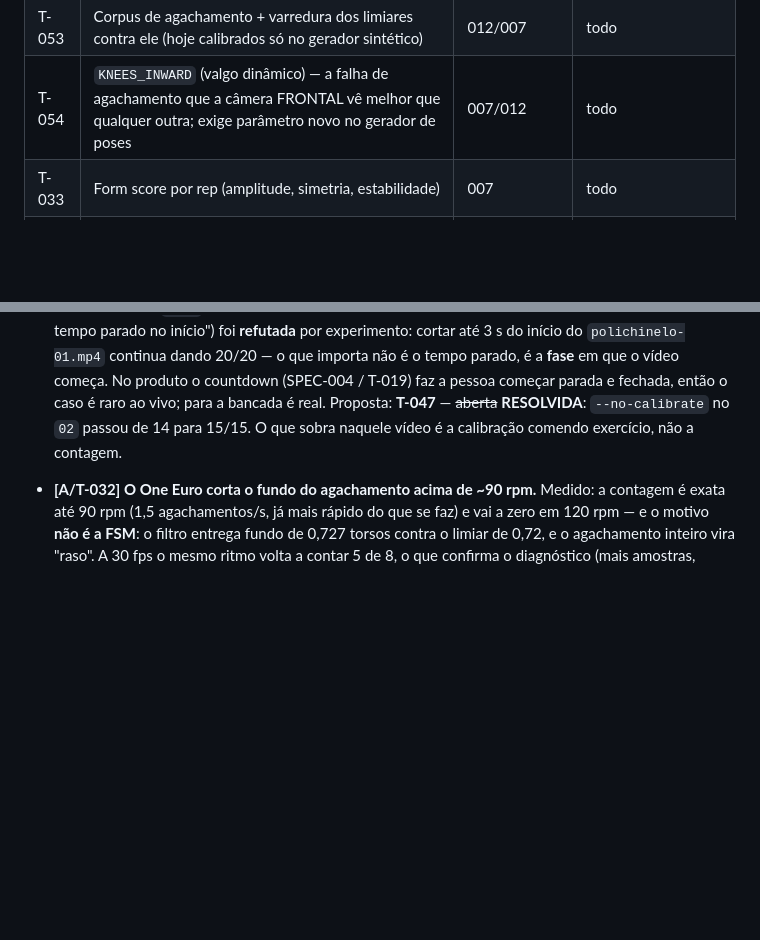
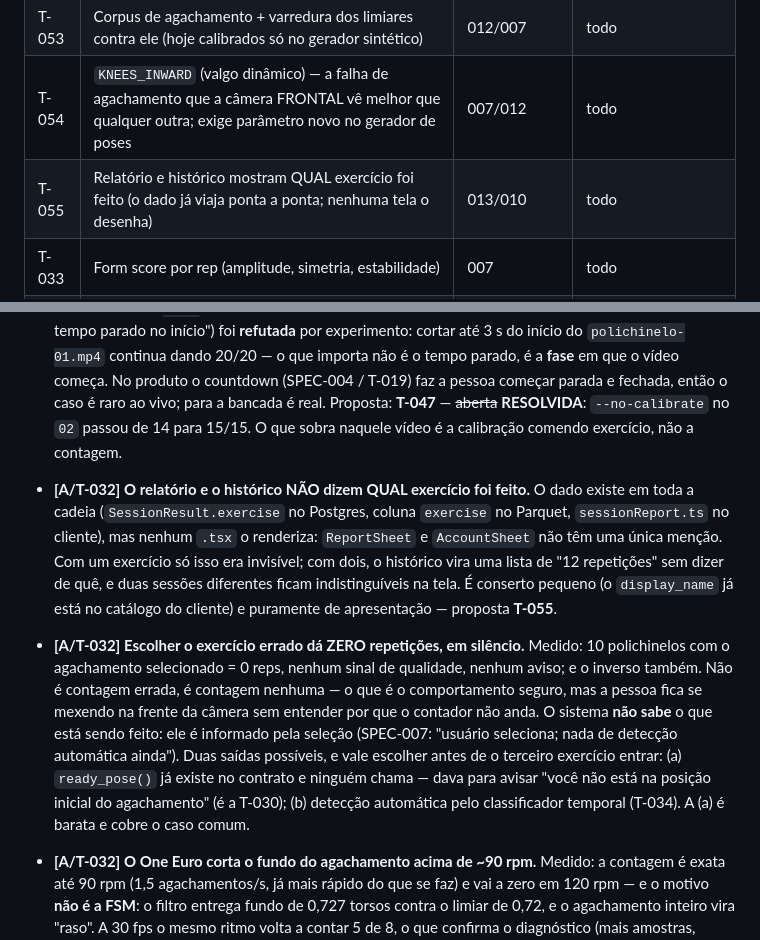
Before and after one commit to danieldevpy/Digital-Fit, a Markdown page: BACKLOG.md, 2 parts joined by grey strips. Drawn GitHub-style; blank space fills up the shorter version.

Commit message:
Descobertas: identidade do exercicio nas telas e o zero silencioso
Duas coisas que so aparecem porque agora ha dois exercicios:

1. O relatorio e o historico nao dizem QUAL exercicio foi feito. O dado
   viaja ponta a ponta (Postgres, Parquet, cliente) e nenhum .tsx o
   desenha — com um exercicio so era invisivel, com dois o historico vira
   uma lista de "12 repeticoes" sem dizer de que. Proposta T-055.

2. Escolher o exercicio errado da ZERO reps, em silencio. Medido: 10
   polichinelos com agachamento selecionado = 0 reps e nenhum aviso, e o
   inverso tambem. E o comportamento seguro, mas a pessoa fica se mexendo
   sem entender por que o contador nao anda. `ready_pose()` esta no
   contrato e ninguem chama — era o caminho barato (T-030).

Co-Authored-By: Claude Opus 5 <noreply@anthropic.com>

```diff
--- a/BACKLOG.md
+++ b/BACKLOG.md
@@ -70,6 +70,7 @@
 | T-032 | Exercício 2: agachamento (novo módulo `exercises/squat.py`) | 007 | done — limiares calibrados no gerador; falta corpus de vídeo (T-053) |
 | T-053 | Corpus de agachamento + varredura dos limiares contra ele (hoje calibrados só no gerador sintético) | 012/007 | todo |
 | T-054 | `KNEES_INWARD` (valgo dinâmico) — a falha de agachamento que a câmera FRONTAL vê melhor que qualquer outra; exige parâmetro novo no gerador de poses | 007/012 | todo |
+| T-055 | Relatório e histórico mostram QUAL exercício foi feito (o dado já viaja ponta a ponta; nenhuma tela o desenha) | 013/010 | todo |
 | T-033 | Form score por rep (amplitude, simetria, estabilidade) | 007 | todo |
 | T-034 | Ferramenta de rotulagem do dataset + primeiro treino do classificador temporal | 010/007 | todo |
 | T-035 | Coach por voz (TTS dos feedbacks) | 008 | todo |
@@ -187,6 +188,23 @@
   a bancada é real. Proposta: **T-047** — ~~aberta~~ **RESOLVIDA**: `--no-calibrate` no `02`
   passou de 14 para 15/15. O que sobra naquele vídeo é a calibração comendo exercício, não a
   contagem.
+- **[A/T-032] O relatório e o histórico NÃO dizem QUAL exercício foi feito.** O dado existe
+  em toda a cadeia (`SessionResult.exercise` no Postgres, coluna `exercise` no Parquet,
+  `sessionReport.ts` no cliente), mas nenhum `.tsx` o renderiza: `ReportSheet` e
+  `AccountSheet` não têm uma única menção. Com um exercício só isso era invisível; com dois, o
+  histórico vira uma lista de "12 repetições" sem dizer de quê, e duas sessões diferentes
+  ficam indistinguíveis na tela. É conserto pequeno (o `display_name` já está no catálogo do
+  cliente) e puramente de apresentação — proposta **T-055**.
+- **[A/T-032] Escolher o exercício errado dá ZERO repetições, em silêncio.** Medido: 10
+  polichinelos com o agachamento selecionado = 0 reps, nenhum sinal de qualidade, nenhum
+  aviso; e o inverso também. Não é contagem errada, é contagem nenhuma — o que é o
+  comportamento seguro, mas a pessoa fica se mexendo na frente da câmera sem entender por que
+  o contador não anda. O sistema **não sabe** o que está sendo feito: ele é informado pela
+  seleção (SPEC-007: "usuário seleciona; nada de detecção automática ainda"). Duas saídas
+  possíveis, e vale escolher antes de o terceiro exercício entrar: (a) `ready_pose()` já
+  existe no contrato e ninguém chama — dava para avisar "você não está na posição inicial do
+  agachamento" (é a T-030); (b) detecção automática pelo classificador temporal (T-034).
+  A (a) é barata e cobre o caso comum.
 - **[A/T-032] O One Euro corta o fundo do agachamento acima de ~90 rpm.** Medido: a contagem é
   exata até 90 rpm (1,5 agachamentos/s, já mais rápido do que se faz) e vai a zero em 120 rpm
   — e o motivo **não é a FSM**: o filtro entrega fundo de 0,727 torsos contra o limiar de
```
